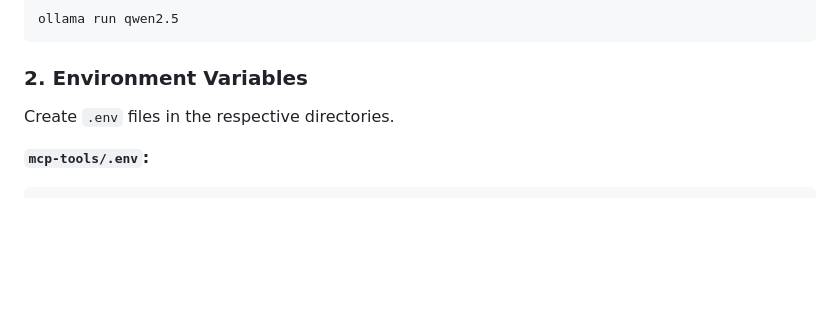
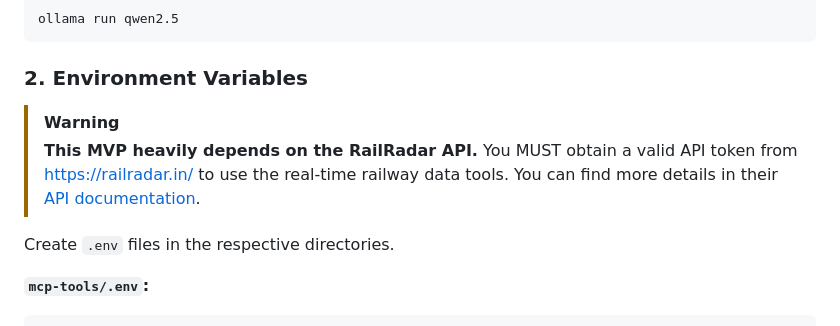
Before and after one commit to github-hc/journey-agent, a Markdown page: README.md, the part around the change. Drawn GitHub-style; blank space fills up the shorter version.

Commit message:
docs: add mandatory RailRadar API token warning to environment variables section

```diff
--- a/README.md
+++ b/README.md
@@ -98,6 +98,9 @@ ollama run qwen2.5
 
 ### 2. Environment Variables
 
+> [!WARNING]
+> **This MVP heavily depends on the RailRadar API.** You MUST obtain a valid API token from [https://railradar.in/](https://railradar.in/) to use the real-time railway data tools. You can find more details in their [API documentation](https://railradar.in/docs#description/introduction).
+
 Create `.env` files in the respective directories.
 
 **`mcp-tools/.env`:**
```
